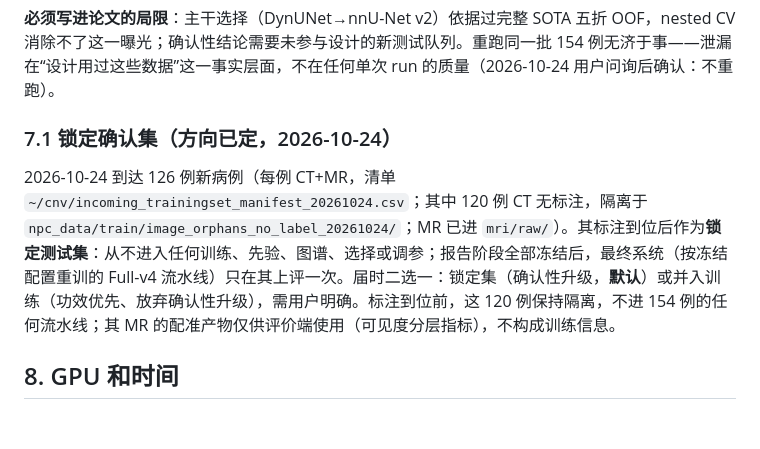
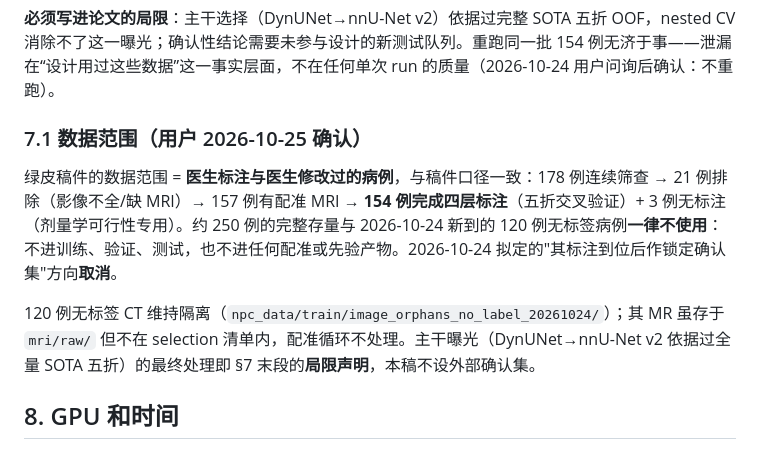
Before and after one commit to lidazhuanga/TopoCNV, a Markdown page: docs/V4_PLAN.md, the part around the change. GitHub-like rendering; blank space fills up the shorter version.

Commit message:
data scope (user 2026-10-25): paper uses only the doctor-annotated 154 (+3 dosimetry); the ~250-patient pool and the 120 unlabeled incoming cases are excluded entirely; locked-test-set direction from 10-24 cancelled, backbone exposure handled by the limitation statement

```diff
--- a/docs/V4_PLAN.md
+++ b/docs/V4_PLAN.md
@@ -158,9 +158,11 @@ DynUNet 3 类（背景 / 类别 1 / 类别 4），150 epoch，取最后一个 ch
 
 **必须写进论文的局限**：主干选择（DynUNet→nnU-Net v2）依据过完整 SOTA 五折 OOF，nested CV 消除不了这一曝光；确认性结论需要未参与设计的新测试队列。重跑同一批 154 例无济于事——泄漏在“设计用过这些数据”这一事实层面，不在任何单次 run 的质量（2026-10-24 用户问询后确认：不重跑）。
 
-### 7.1 锁定确认集（方向已定，2026-10-24）
+### 7.1 数据范围（用户 2026-10-25 确认）
 
-2026-10-24 到达 126 例新病例（每例 CT+MR，清单 `~/cnv/incoming_trainingset_manifest_20261024.csv`；其中 120 例 CT 无标注，隔离于 `npc_data/train/image_orphans_no_label_20261024/`；MR 已进 `mri/raw/`）。其标注到位后作为**锁定测试集**：从不进入任何训练、先验、图谱、选择或调参；报告阶段全部冻结后，最终系统（按冻结配置重训的 Full-v4 流水线）只在其上评一次。届时二选一：锁定集（确认性升级，**默认**）或并入训练（功效优先、放弃确认性升级），需用户明确。标注到位前，这 120 例保持隔离，不进 154 例的任何流水线；其 MR 的配准产物仅供评价端使用（可见度分层指标），不构成训练信息。
+绿皮稿件的数据范围 = **医生标注与医生修改过的病例**，与稿件口径一致：178 例连续筛查 → 21 例排除（影像不全/缺 MRI）→ 157 例有配准 MRI → **154 例完成四层标注**（五折交叉验证）+ 3 例无标注（剂量学可行性专用）。约 250 例的完整存量与 2026-10-24 新到的 120 例无标签病例**一律不使用**：不进训练、验证、测试，也不进任何配准或先验产物。2026-10-24 拟定的"其标注到位后作锁定确认集"方向**取消**。
+
+120 例无标签 CT 维持隔离（`npc_data/train/image_orphans_no_label_20261024/`）；其 MR 虽存于 `mri/raw/` 但不在 selection 清单内，配准循环不处理。主干曝光（DynUNet→nnU-Net v2 依据过全量 SOTA 五折）的最终处理即 §7 末段的**局限声明**，本稿不设外部确认集。
 
 ## 8. GPU 和时间
 
```
Also changed, not shown: docs/V4_DEV_LOG.md (+1 -0 lines).
